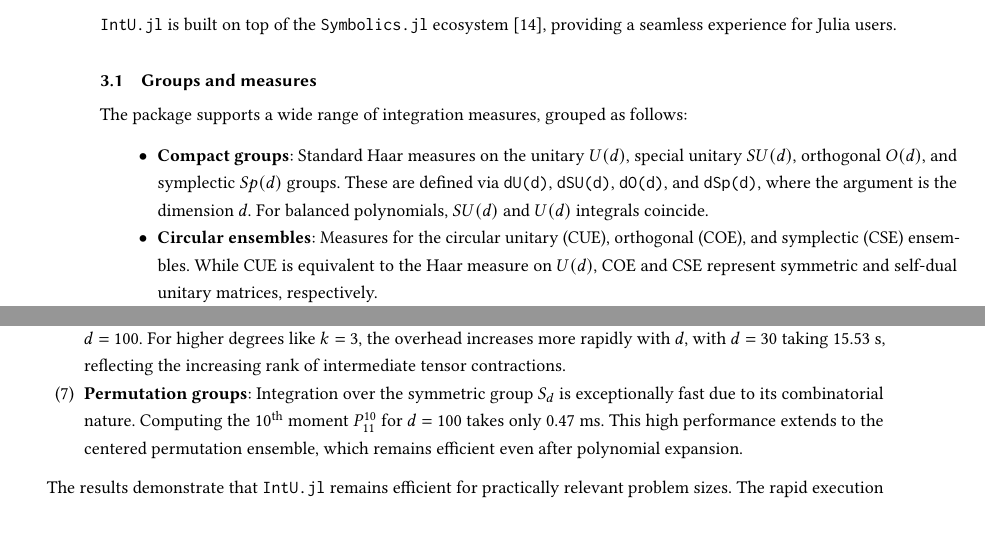
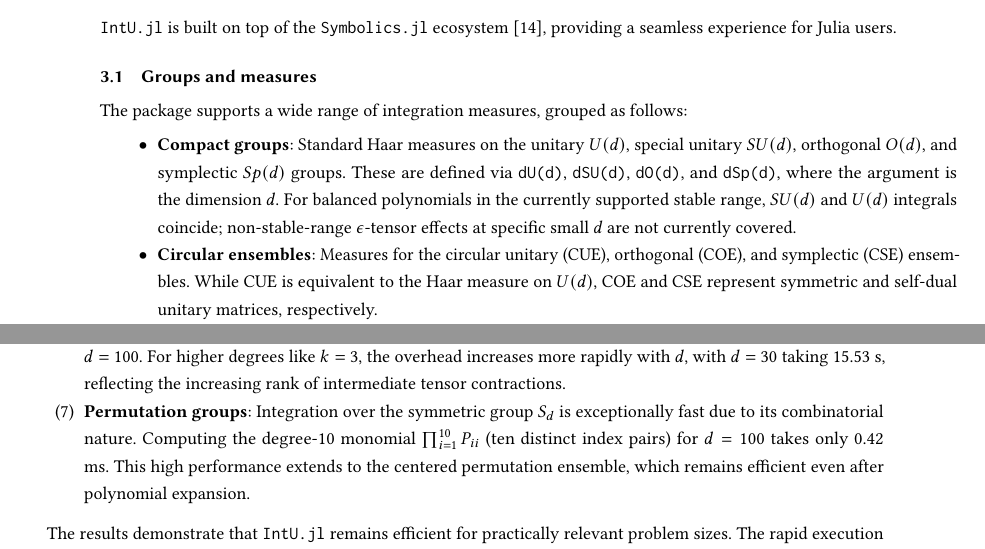
Before and after one commit to iitis/IntU.jl, a LaTeX paper (txt/manuscript.tex): two parts of pages 4 and 19 of 24, joined at a grey line, cut so that both start at the same text. Compiled offline with pdfLaTeX.

Commit message:
update manuscript statements

```diff
--- a/txt/manuscript.tex
+++ b/txt/manuscript.tex
@@ -361,7 +361,9 @@ The package supports a wide range of integration measures, grouped as follows:
     special unitary $SU(d)$, orthogonal $O(d)$, and symplectic $Sp(d)$ groups.
     These are defined via \texttt{dU(d)}, \texttt{dSU(d)}, \texttt{dO(d)}, and
     \texttt{dSp(d)}, where the argument is the dimension $d$. For balanced
-    polynomials, $SU(d)$ and $U(d)$ integrals coincide.
+    polynomials in the currently supported stable range, $SU(d)$ and $U(d)$
+    integrals coincide; non-stable-range $\epsilon$-tensor effects at specific
+    small $d$ are not currently covered.
     \item \textbf{Circular ensembles}: Measures for the circular unitary (CUE),
     orthogonal (COE), and symplectic (CSE) ensembles. While CUE is equivalent to
     the Haar measure on $U(d)$, COE and CSE represent symmetric and self-dual
@@ -1223,7 +1225,8 @@ Key observations include:
     increasing rank of intermediate tensor contractions.
     \item \textbf{Permutation groups}: Integration over the symmetric group
     $S_d$ is exceptionally fast due to its combinatorial nature. Computing the
-    10$^\mathrm{th}$ moment $P_{11}^{10}$ for $d=100$ takes only 0.47 ms. This
+    degree-10 monomial $\prod_{i=1}^{10} P_{ii}$ (ten distinct index pairs) for
+    $d=100$ takes only 0.42 ms. This
     high performance extends to the centered permutation ensemble, which remains
     efficient even after polynomial expansion.
 \end{enumerate}
```
Also changed, not shown: txt/manuscript.tex (2 more changed lines), 1 other file.
